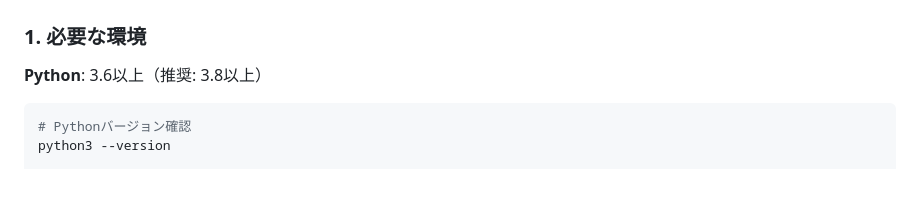
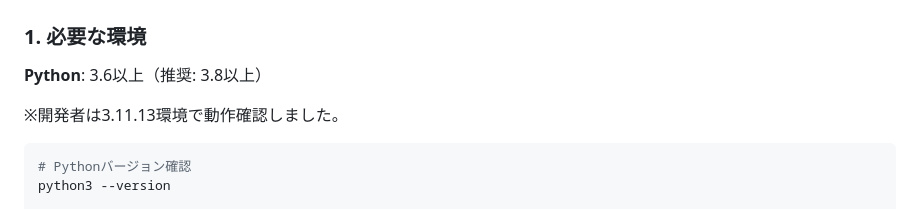
Before and after one commit to kannna5296/boostnote, a Markdown page: README.md, the part around the change. Rendered like a GitHub page; blank space fills up the shorter version.

Commit message:
リドミ追加

````diff
--- a/README.md
+++ b/README.md
@@ -27,6 +27,8 @@ https://github.com/user-attachments/assets/9cf0263c-de33-41c1-af5c-70f076fe82f8
 ### 1. 必要な環境
 
 **Python**: 3.6以上（推奨: 3.8以上）
+
+※開発者は3.11.13環境で動作確認しました。
 
 ```bash
 # Pythonバージョン確認
````
